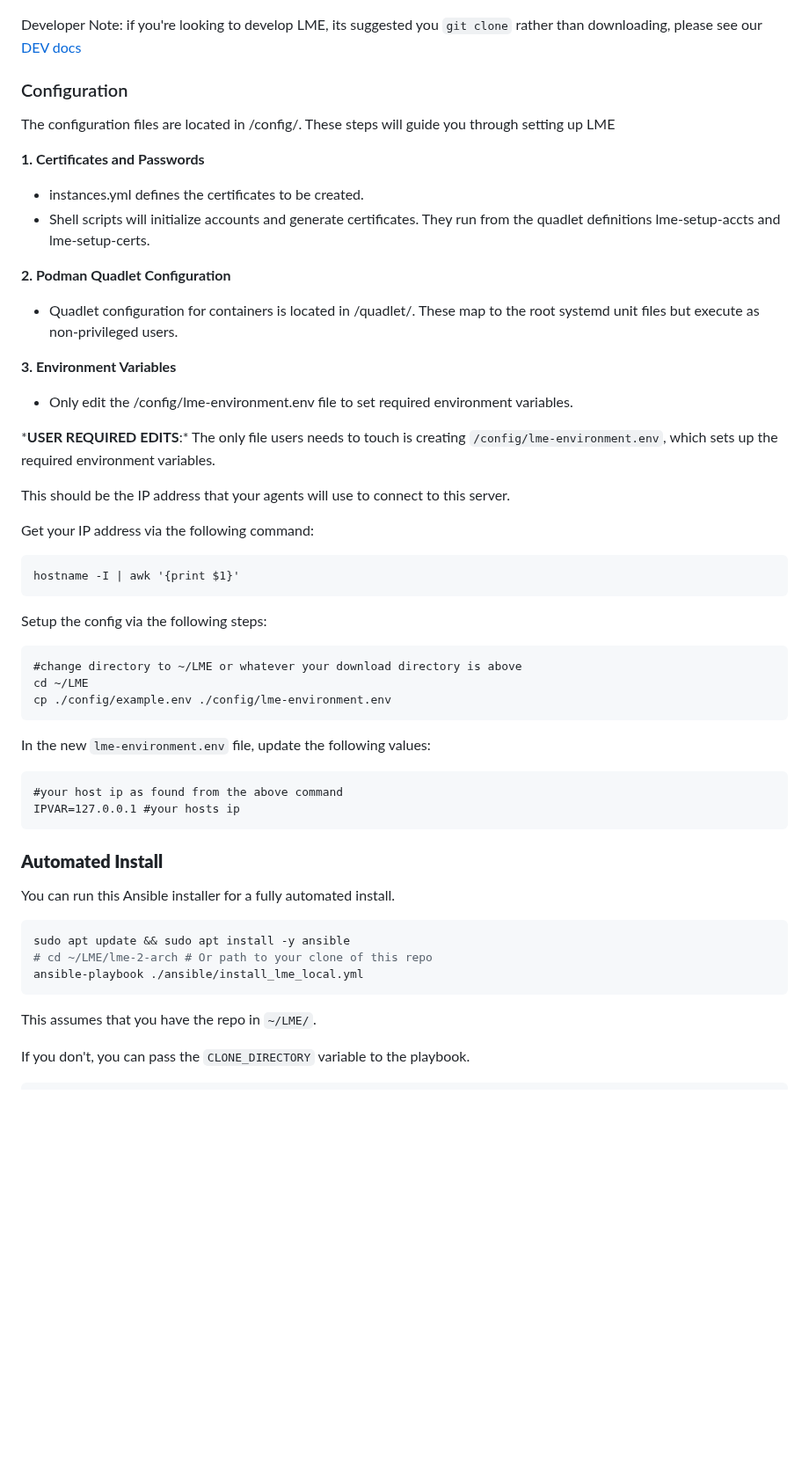
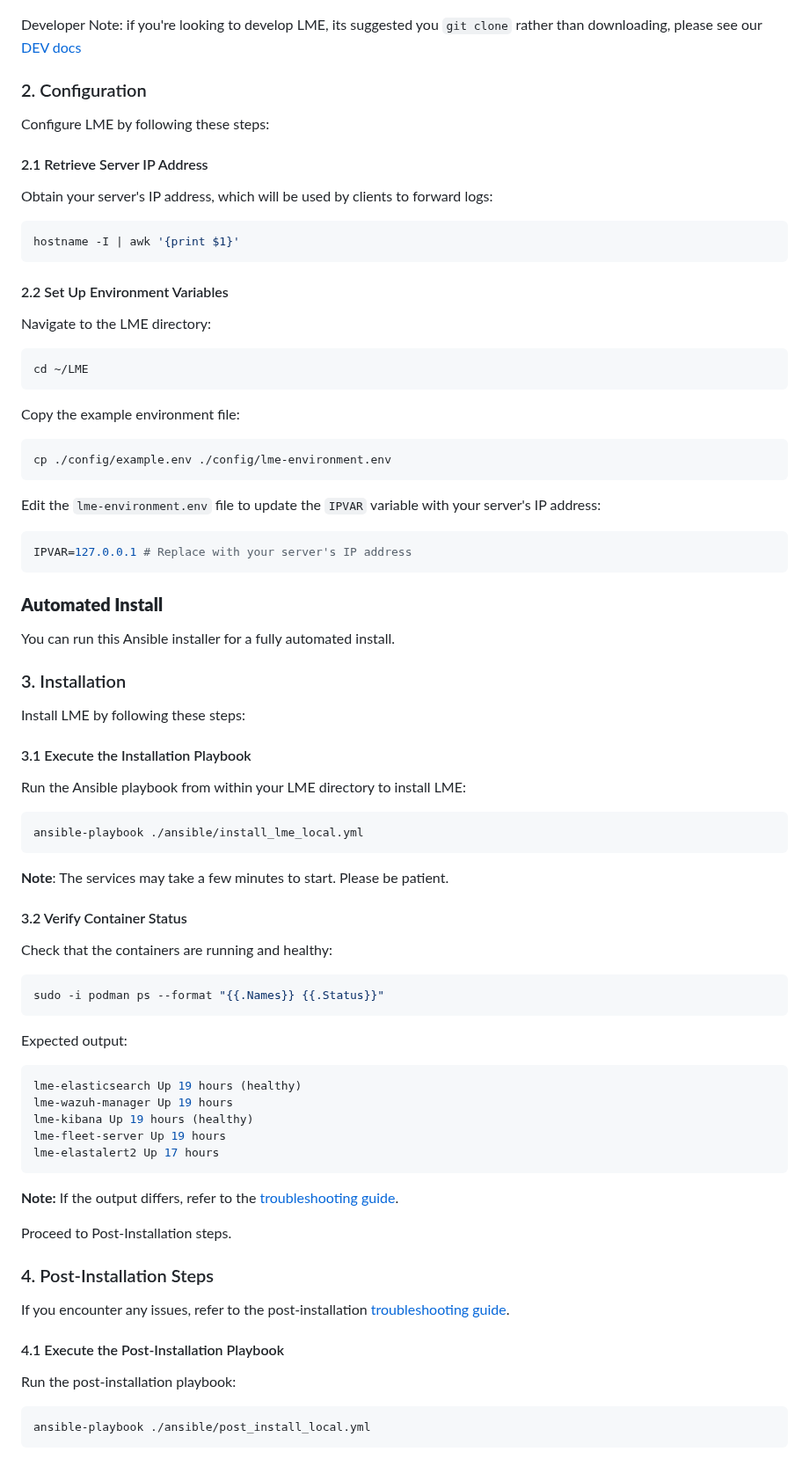
Before and after one commit to cisagov/LME, a Markdown page: README.md, the part around one of its changes. Shown at 88% size. Drawn GitHub-style; blank space fills up the shorter version.

````diff
--- a/README.md
+++ b/README.md
@@ -158,50 +177,70 @@ curl -s https://api.github.com/repos/cisagov/LME/releases/latest | jq -r '.asset
 ```
 Developer Note: if you're looking to develop LME, its suggested you `git clone` rather than downloading, please see our [DEV docs](#developer-notes)
 
-### Configuration
-The configuration files are located in /config/. These steps will guide you through setting up LME
+### 2. Configuration
 
-**1. Certificates and Passwords**
-- instances.yml defines the certificates to be created.
-- Shell scripts will initialize accounts and generate certificates. They run from the quadlet definitions lme-setup-accts and lme-setup-certs.
+Configure LME by following these steps:
 
-**2. Podman Quadlet Configuration**
-- Quadlet configuration for containers is located in /quadlet/. These map to the root systemd unit files but execute as non-privileged users.
-
-**3. Environment Variables**
-- Only edit the /config/lme-environment.env file to set required environment variables.
-
-\***USER REQUIRED EDITS**:\*
-The only file users needs to touch is creating `/config/lme-environment.env`, which sets up the required environment variables.
-
-This should be the IP address that your agents will use to connect to this server.
-
-Get your IP address via the following command:
-```
+#### 2.1 Retrieve Server IP Address
+Obtain your server's IP address, which will be used by clients to forward logs:
+```bash
 hostname -I | awk '{print $1}'
 ```
 
-Setup the config via the following  steps:
+#### 2.2 Set Up Environment Variables
+Navigate to the LME directory:
+```bash
+cd ~/LME
 ```
-#change directory to ~/LME or whatever your download directory is above
-cd ~/LME
+Copy the example environment file:
+```bash
 cp ./config/example.env ./config/lme-environment.env
 ```
-In the new `lme-environment.env` file, update the following values:
-```
-#your host ip as found from the above command
-IPVAR=127.0.0.1 #your hosts ip
+Edit the `lme-environment.env` file to update the `IPVAR` variable with your server's IP address:
+```shell
+IPVAR=127.0.0.1 # Replace with your server's IP address
 ```
 
 ### **Automated Install**
 
 You can run this Ansible installer for a fully automated install.
 
+### 3. Installation
+Install LME by following these steps:
+
+#### 3.1 Execute the Installation Playbook
+Run the Ansible playbook from within your LME directory to install LME:
 ```bash
-sudo apt update && sudo apt install -y ansible
-# cd ~/LME/lme-2-arch # Or path to your clone of this repo
 ansible-playbook ./ansible/install_lme_local.yml
 ```
-This assumes that you have the repo in `~/LME/`.
+<span style="color:orange">**Note**: The services may take a few minutes to start. Please be patient.</span>
 
-If you don't, you can pass the `CLONE_DIRECTORY` variable to the playbook.
+#### 3.2 Verify Container Status
+Check that the containers are running and healthy:
+```bash
+sudo -i podman ps --format "{{.Names}} {{.Status}}"
+```
+
+Expected output:
+```shell
+lme-elasticsearch Up 19 hours (healthy)
+lme-wazuh-manager Up 19 hours
+lme-kibana Up 19 hours (healthy)
+lme-fleet-server Up 19 hours
+lme-elastalert2 Up 17 hours
+```
+
+**Note:** If the output differs, refer to the [troubleshooting guide](/docs/markdown/reference/troubleshooting.md#installation-troubleshooting).
+
+Proceed to Post-Installation steps.
+
+### 4. Post-Installation Steps
+
+If you encounter any issues, refer to the post-installation [troubleshooting guide](/docs/markdown/reference/troubleshooting.md#post-installation-troubleshooting).
+
+#### 4.1 Execute the Post-Installation Playbook
+Run the post-installation playbook:
+```bash
+ansible-playbook ./ansible/post_install_local.yml
+```
+
````
Also changed, not shown: other parts of README.md (+294 -165 lines), docs/markdown/prerequisites.md (+2 -0 lines), 2 other files.
